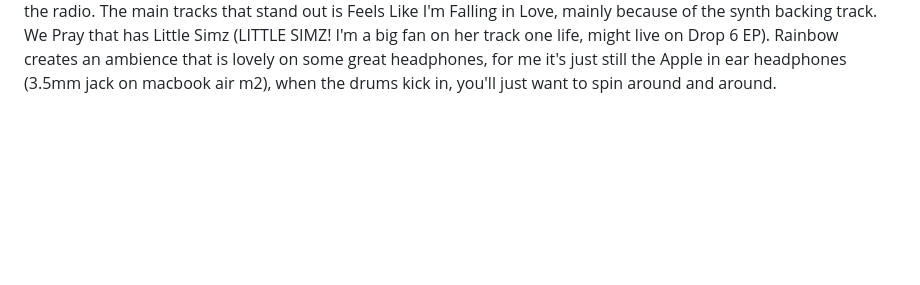
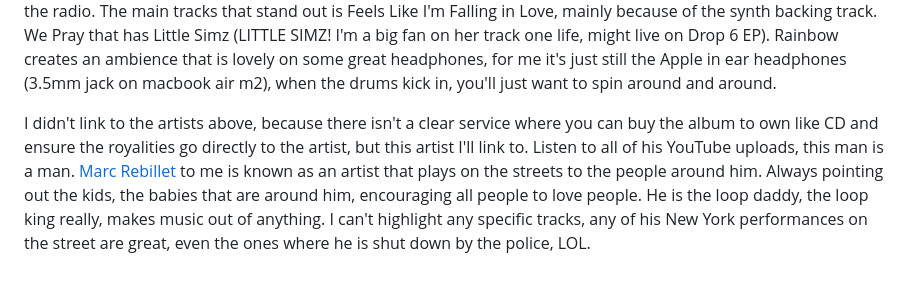
Before and after one commit to kalvir781/kalv, a Markdown page: posts/2025/music-march.md, the part around the change. GitHub-like rendering; blank space fills up the shorter version.

Commit message:
forgot about the man

```diff
--- a/posts/2025/music-march.md
+++ b/posts/2025/music-march.md
@@ -17,3 +17,5 @@ Continuing with hip hop, leads me to Kendrick Lamar, GNX. The first 5-10 seconds
 Taylor Swift, Folklore. Even though it was made in 2020, it's an album that I'd wish she'd make again with the same collaborators. Cardigan, cause of the starting drum sample that almost sounds like they are tapping their hands on instruments on a desk or table.  Exhile, will either makeyou cry or lift you up with joy, Bon Iver's range of vocals hitting his deep lows and high highes (not sure how else to describe it), then the bird tweeting in the background, at about 2:00mins you'll want to start singing with them both, "So Many Times". The 1, that has the off tone chords that play so well. Her voice stands out on all of the tracks, well recorded in a good studio, it's obvious. This style of music suits her, or I guess it's the music that I prefer than the pop tracks that she's been making lately. Invisible string, is literally a country folk classic that I'm sure that no one listens to.
 
 Coldplay, Moon Music. I've not been a fan of their albums after parachutes really but I do remember seeing them at glastonbury with just a globe on their stage for their props and they love music. It's as though they've returned to a bit of their roots in that the tracks are unique again rather than sounding like their previous album popular tracks on the radio. The main tracks that stand out is Feels Like I'm Falling in Love, mainly because of the synth backing track. We Pray that has Little Simz (LITTLE SIMZ! I'm a big fan on her track one life, might live on Drop 6 EP). Rainbow creates an ambience that is lovely on some great headphones, for me it's just still the Apple in ear headphones (3.5mm jack on macbook air m2), when the drums kick in, you'll just want to spin around and around.
+
+I didn't link to the artists above, because there isn't a clear service where you can buy the album to own like CD and ensure the royalities go directly to the artist, but this artist I'll link to. Listen to all of his YouTube uploads, this man is a man. [Marc Rebillet](https://www.youtube.com/@MarcRebillet) to me is known as an artist that plays on the streets to the people around him. Always pointing out the kids, the babies that are around him, encouraging all people to love people. He is the loop daddy, the loop king really, makes music out of anything. I can't highlight any specific tracks, any of his New York performances on the street are great, even the ones where he is shut down by the police, LOL.
```
